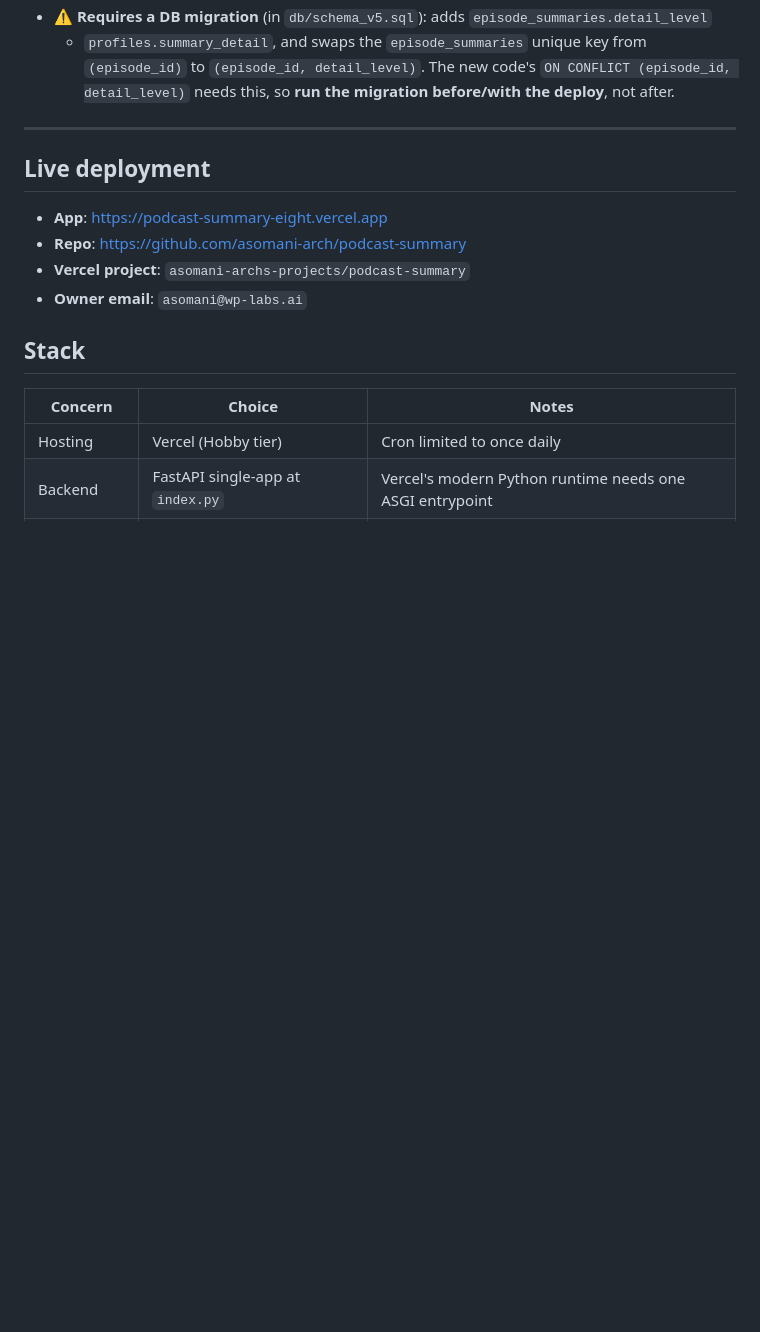
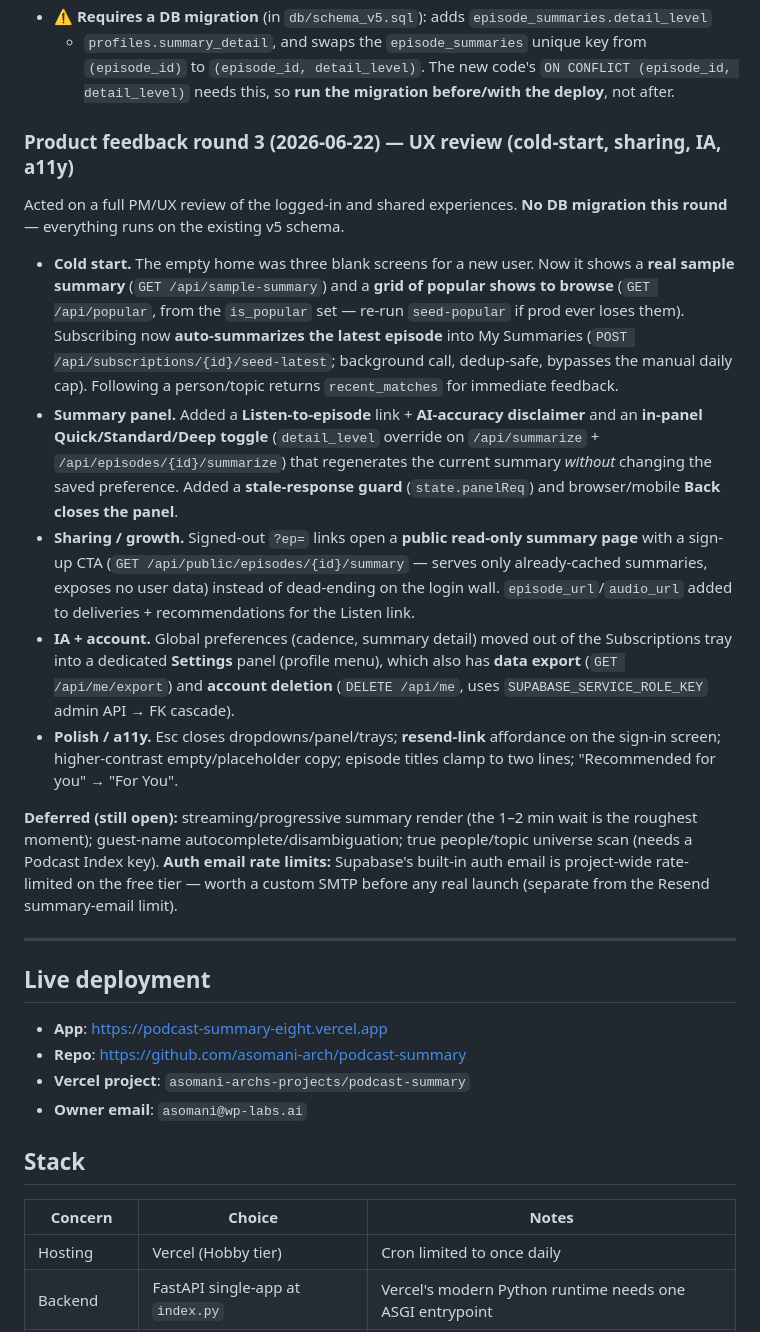
Before and after one commit to asomani-arch/podcast-summary, a Markdown page: CLAUDE.md, the part around the change. GitHub-like rendering; blank space fills up the shorter version.

Commit message:
docs: document round-3 UX changes in CLAUDE.md
Co-Authored-By: Claude Opus 4.8 <noreply@anthropic.com>

```diff
--- a/CLAUDE.md
+++ b/CLAUDE.md
@@ -79,6 +79,41 @@ Subscriptions tray (saved preference, like cadence). It applies to summaries the
   + `profiles.summary_detail`, and swaps the `episode_summaries` unique key from `(episode_id)`
   to `(episode_id, detail_level)`. The new code's `ON CONFLICT (episode_id, detail_level)`
   needs this, so **run the migration before/with the deploy**, not after.
+
+### Product feedback round 3 (2026-06-22) — UX review (cold-start, sharing, IA, a11y)
+
+Acted on a full PM/UX review of the logged-in and shared experiences. **No DB
+migration this round** — everything runs on the existing v5 schema.
+
+- **Cold start.** The empty home was three blank screens for a new user. Now it
+  shows a **real sample summary** (`GET /api/sample-summary`) and a **grid of popular
+  shows to browse** (`GET /api/popular`, from the `is_popular` set — re-run
+  `seed-popular` if prod ever loses them). Subscribing now **auto-summarizes the
+  latest episode** into My Summaries (`POST /api/subscriptions/{id}/seed-latest`;
+  background call, dedup-safe, bypasses the manual daily cap). Following a
+  person/topic returns `recent_matches` for immediate feedback.
+- **Summary panel.** Added a **Listen-to-episode** link + **AI-accuracy disclaimer**
+  and an **in-panel Quick/Standard/Deep toggle** (`detail_level` override on
+  `/api/summarize` + `/api/episodes/{id}/summarize`) that regenerates the current
+  summary *without* changing the saved preference. Added a **stale-response guard**
+  (`state.panelReq`) and browser/mobile **Back closes the panel**.
+- **Sharing / growth.** Signed-out `?ep=` links open a **public read-only summary
+  page** with a sign-up CTA (`GET /api/public/episodes/{id}/summary` — serves only
+  already-cached summaries, exposes no user data) instead of dead-ending on the login
+  wall. `episode_url`/`audio_url` added to deliveries + recommendations for the Listen link.
+- **IA + account.** Global preferences (cadence, summary detail) moved out of the
+  Subscriptions tray into a dedicated **Settings** panel (profile menu), which also
+  has **data export** (`GET /api/me/export`) and **account deletion** (`DELETE /api/me`,
+  uses `SUPABASE_SERVICE_ROLE_KEY` admin API → FK cascade).
+- **Polish / a11y.** Esc closes dropdowns/panel/trays; **resend-link** affordance on
+  the sign-in screen; higher-contrast empty/placeholder copy; episode titles clamp to
+  two lines; "Recommended for you" → "For You".
+
+**Deferred (still open):** streaming/progressive summary render (the 1–2 min wait is
+the roughest moment); guest-name autocomplete/disambiguation; true people/topic
+universe scan (needs a Podcast Index key). **Auth email rate limits:** Supabase's
+built-in auth email is project-wide rate-limited on the free tier — worth a custom
+SMTP before any real launch (separate from the Resend summary-email limit).
 
 ---
 
```
